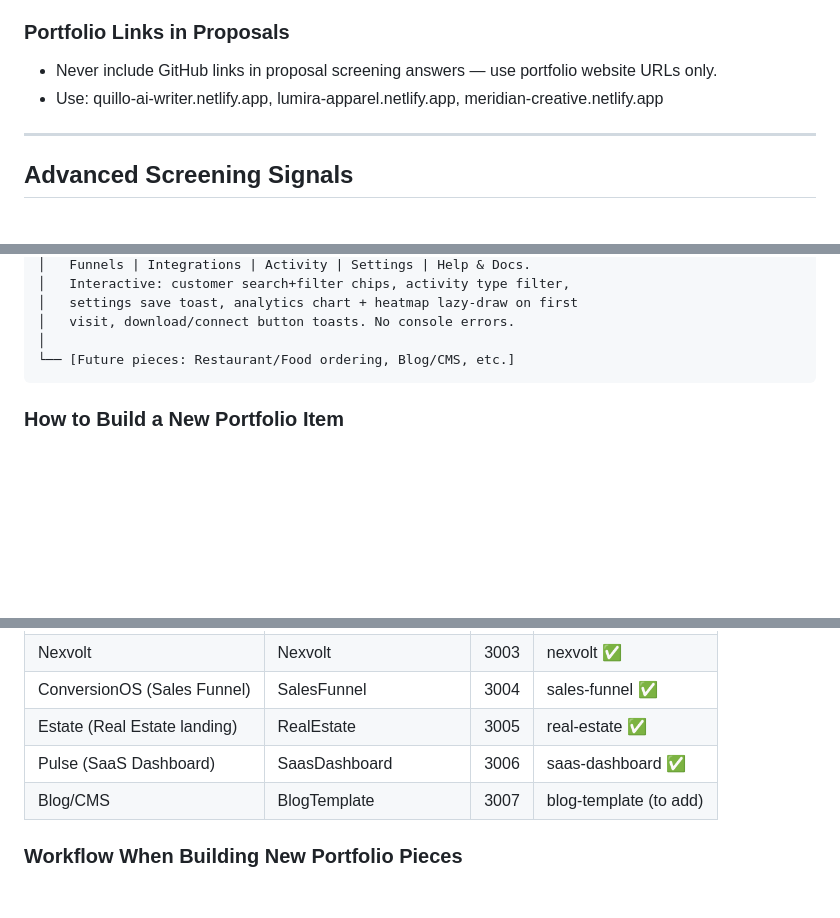
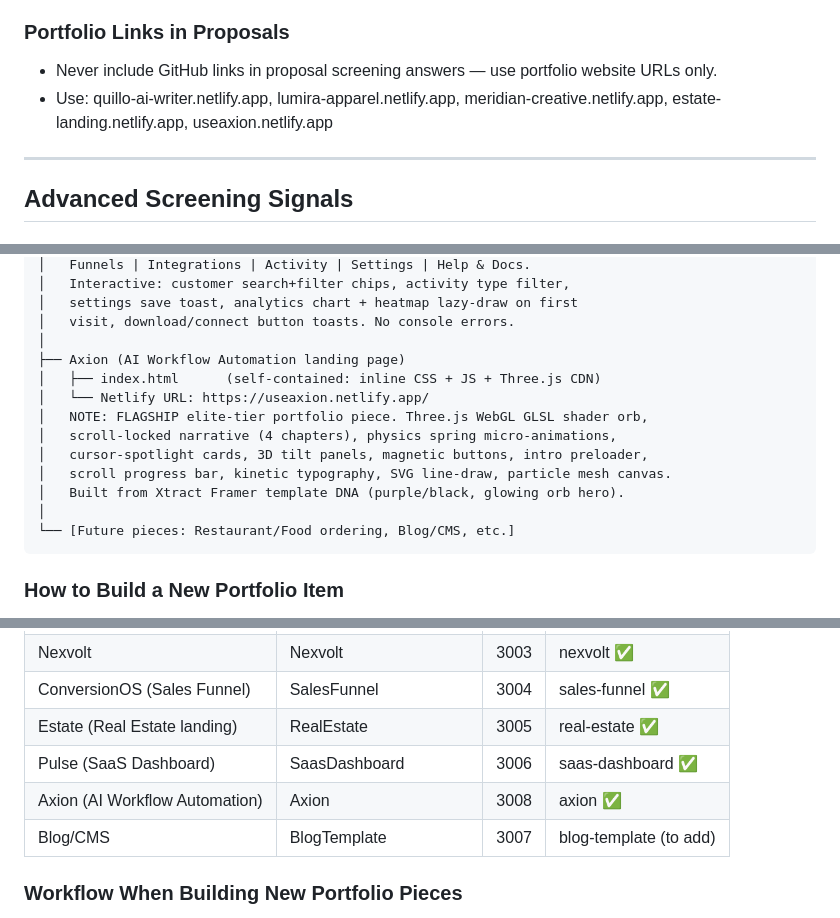
Before and after one commit to wanrenjiro06/upwork-portfolio, a Markdown page: CLAUDE.md, 3 parts joined by grey strips. Drawn GitHub-style; blank space fills up the shorter version.

Commit message:
Update CLAUDE.md with Axion Netlify URL (useaxion.netlify.app)
Add Axion to portfolio structure, quick reference table, and proposal URL list.

Co-Authored-By: Claude Sonnet 4.6 <noreply@anthropic.com>

````diff
--- a/CLAUDE.md
+++ b/CLAUDE.md
@@ -356,7 +356,7 @@ Prove you know it. Don't teach it.
 
 ### Portfolio Links in Proposals
 - Never include GitHub links in proposal screening answers — use portfolio website URLs only.
-- Use: quillo-ai-writer.netlify.app, lumira-apparel.netlify.app, meridian-creative.netlify.app
+- Use: quillo-ai-writer.netlify.app, lumira-apparel.netlify.app, meridian-creative.netlify.app, estate-landing.netlify.app, useaxion.netlify.app
 
 ---
 
@@ -780,6 +780,15 @@ C:\UpWork\Websites Portfolio\
 │   settings save toast, analytics chart + heatmap lazy-draw on first
 │   visit, download/connect button toasts. No console errors.
 │
+├── Axion (AI Workflow Automation landing page)
+│   ├── index.html      (self-contained: inline CSS + JS + Three.js CDN)
+│   └── Netlify URL: https://useaxion.netlify.app/
+│   NOTE: FLAGSHIP elite-tier portfolio piece. Three.js WebGL GLSL shader orb,
+│   scroll-locked narrative (4 chapters), physics spring micro-animations,
+│   cursor-spotlight cards, 3D tilt panels, magnetic buttons, intro preloader,
+│   scroll progress bar, kinetic typography, SVG line-draw, particle mesh canvas.
+│   Built from Xtract Framer template DNA (purple/black, glowing orb hero).
+│
 └── [Future pieces: Restaurant/Food ordering, Blog/CMS, etc.]
 ```
 
@@ -865,6 +874,7 @@ netlify deploy --prod
 | ConversionOS (Sales Funnel) | SalesFunnel | 3004 | sales-funnel ✅ |
 | Estate (Real Estate landing) | RealEstate | 3005 | real-estate ✅ |
 | Pulse (SaaS Dashboard) | SaasDashboard | 3006 | saas-dashboard ✅ |
+| Axion (AI Workflow Automation) | Axion | 3008 | axion ✅ |
 | Blog/CMS | BlogTemplate | 3007 | blog-template (to add) |
 
 ### Workflow When Building New Portfolio Pieces
````
